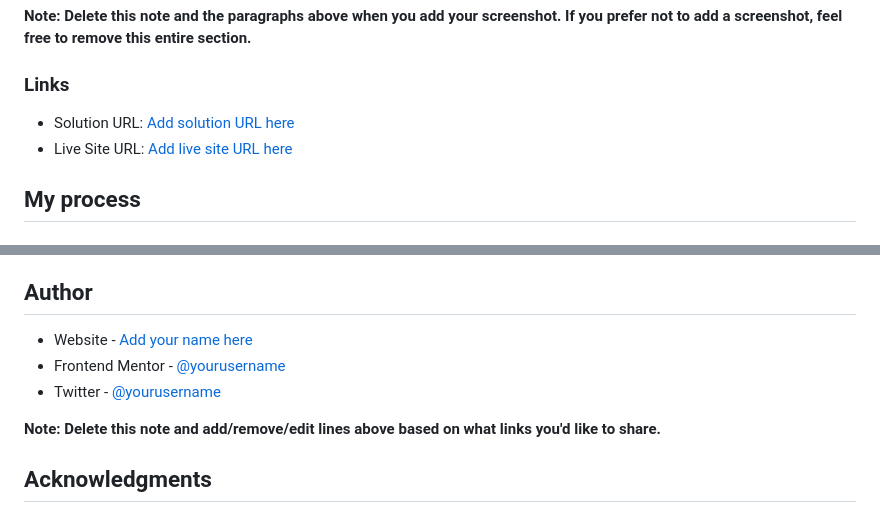
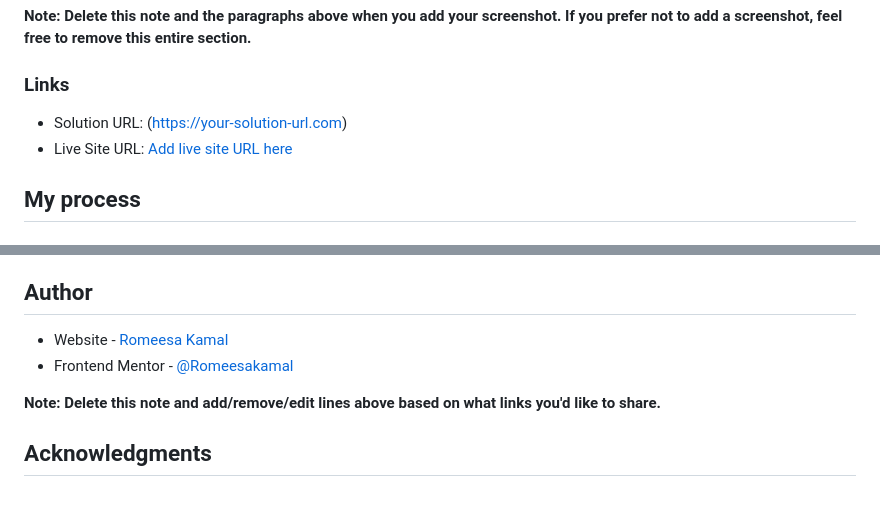
Before and after one commit to RomeesaKamal/Rock-paper-scissors-game, a Markdown page: README-template.md, 2 parts joined by grey strips. Drawn GitHub-style.

Commit message:
correction

```diff
--- a/README-template.md
+++ b/README-template.md
@@ -43,7 +43,7 @@ Then crop/optimize/edit your image however you like, add it to your project, and
 
 ### Links
 
-- Solution URL: [Add solution URL here](https://your-solution-url.com)
+- Solution URL: (https://your-solution-url.com)
 - Live Site URL: [Add live site URL here](https://your-live-site-url.com)
 
 ## My process
@@ -100,9 +100,9 @@ Use this section to outline areas that you want to continue focusing on in futur
 
 ## Author
 
-- Website - [Add your name here](https://www.your-site.com)
-- Frontend Mentor - [@yourusername](https://www.frontendmentor.io/profile/yourusername)
-- Twitter - [@yourusername](https://www.twitter.com/yourusername)
+- Website - [Romeesa Kamal](https://romeesakamal.github.io/Rock-paper-scissors-game/)
+- Frontend Mentor - [@Romeesakamal](https://www.frontendmentor.io/profile/RomeesaKamal)
+
 
 **Note: Delete this note and add/remove/edit lines above based on what links you'd like to share.**
 
```
Also changed, not shown: other parts of README-template.md (+1 -1 lines).
